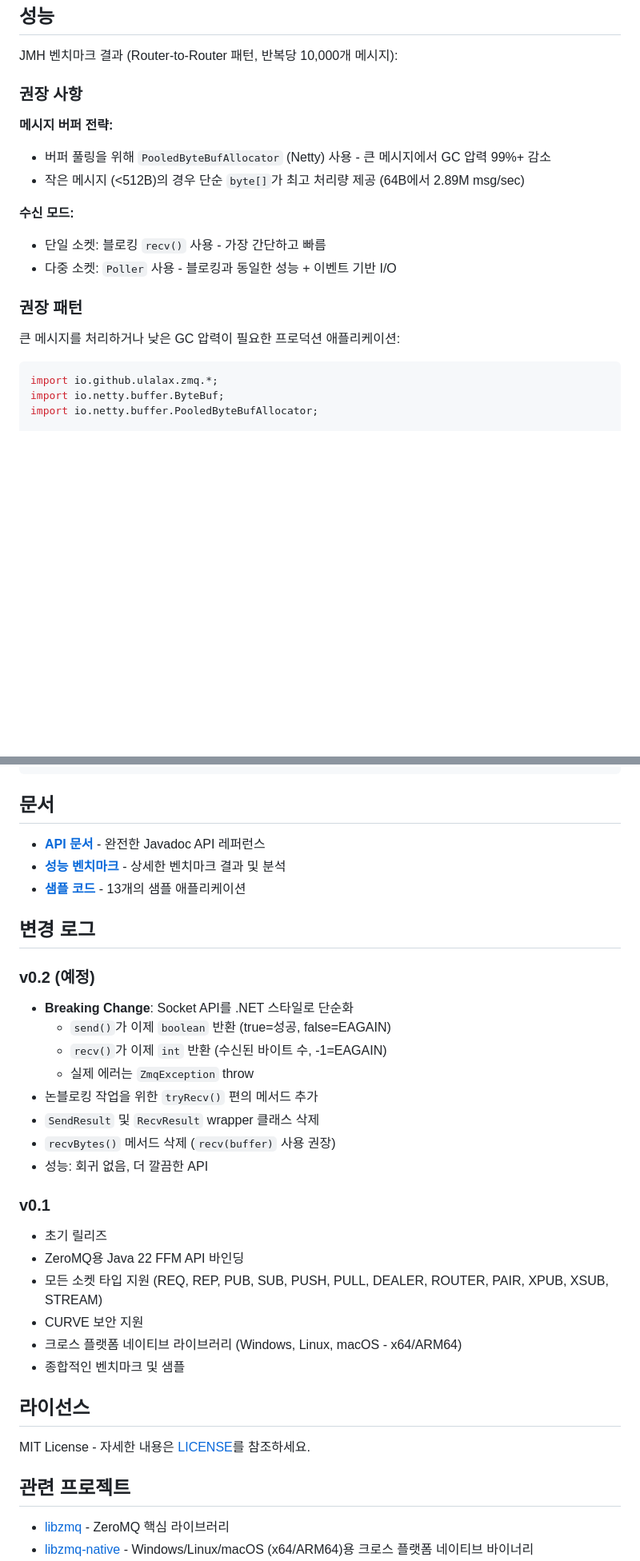
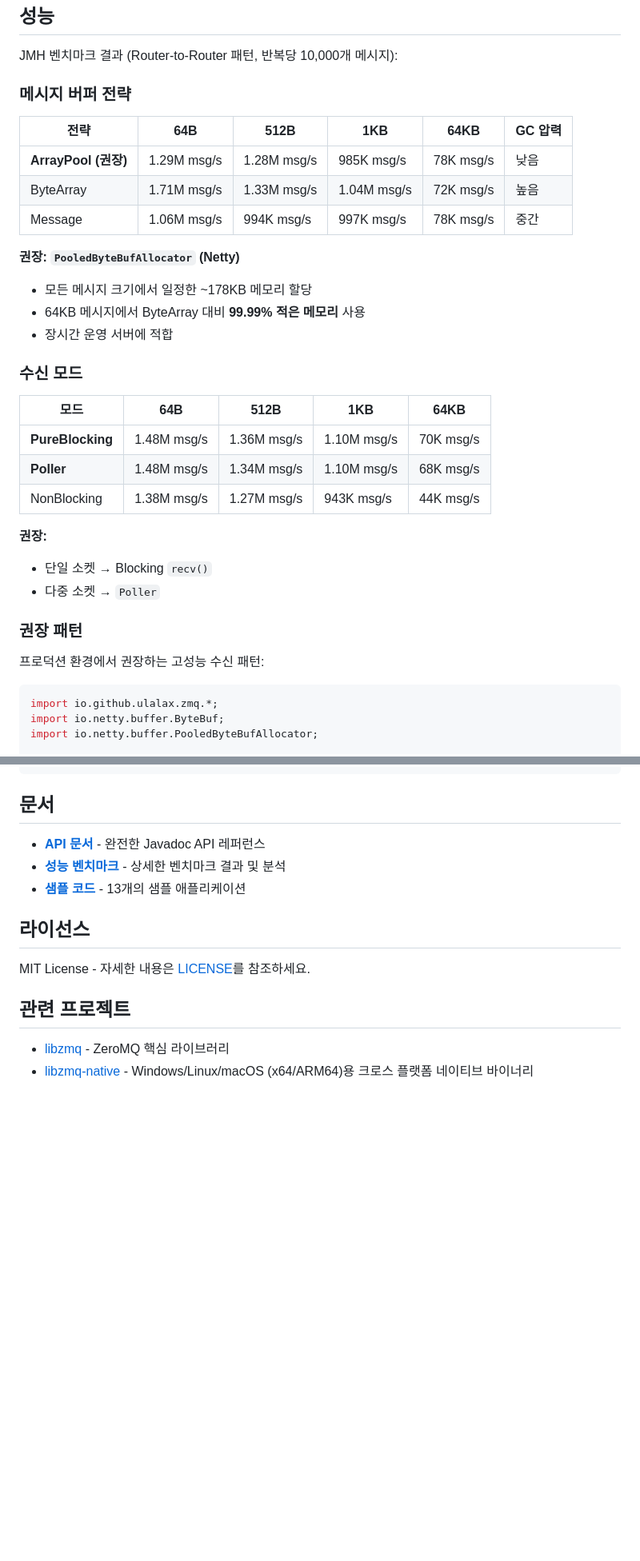
Before and after one commit to ulala-x/jvm-zmq, a Markdown page: README.ko.md, 2 parts joined by grey strips. Shown at 80% size. GitHub-like rendering; blank space fills up the shorter version.

````diff
--- a/README.ko.md
+++ b/README.ko.md
@@ -217,19 +217,34 @@ try (Context ctx = new Context();
 
 JMH 벤치마크 결과 (Router-to-Router 패턴, 반복당 10,000개 메시지):
 
-### 권장 사항
+### 메시지 버퍼 전략
 
-**메시지 버퍼 전략:**
-- 버퍼 풀링을 위해 `PooledByteBufAllocator` (Netty) 사용 - 큰 메시지에서 GC 압력 99%+ 감소
-- 작은 메시지 (<512B)의 경우 단순 `byte[]`가 최고 처리량 제공 (64B에서 2.89M msg/sec)
+| 전략 | 64B | 512B | 1KB | 64KB | GC 압력 |
+|------|-----|------|-----|------|---------|
+| **ArrayPool (권장)** | 1.29M msg/s | 1.28M msg/s | 985K msg/s | 78K msg/s | 낮음 |
+| ByteArray | 1.71M msg/s | 1.33M msg/s | 1.04M msg/s | 72K msg/s | 높음 |
+| Message | 1.06M msg/s | 994K msg/s | 997K msg/s | 78K msg/s | 중간 |
 
-**수신 모드:**
-- 단일 소켓: 블로킹 `recv()` 사용 - 가장 간단하고 빠름
-- 다중 소켓: `Poller` 사용 - 블로킹과 동일한 성능 + 이벤트 기반 I/O
+**권장: `PooledByteBufAllocator` (Netty)**
+- 모든 메시지 크기에서 일정한 ~178KB 메모리 할당
+- 64KB 메시지에서 ByteArray 대비 **99.99% 적은 메모리** 사용
+- 장시간 운영 서버에 적합
+
+### 수신 모드
+
+| 모드 | 64B | 512B | 1KB | 64KB |
+|------|-----|------|-----|------|
+| **PureBlocking** | 1.48M msg/s | 1.36M msg/s | 1.10M msg/s | 70K msg/s |
+| **Poller** | 1.48M msg/s | 1.34M msg/s | 1.10M msg/s | 68K msg/s |
+| NonBlocking | 1.38M msg/s | 1.27M msg/s | 943K msg/s | 44K msg/s |
+
+**권장:**
+- 단일 소켓 → Blocking `recv()`
+- 다중 소켓 → `Poller`
 
 ### 권장 패턴
 
-큰 메시지를 처리하거나 낮은 GC 압력이 필요한 프로덕션 애플리케이션:
+프로덕션 환경에서 권장하는 고성능 수신 패턴:
 
 ```java
 import io.github.ulalax.zmq.*;
@@ -452,26 +467,6 @@ jvm-zmq/
 - **[성능 벤치마크](docs/BENCHMARKS.ko.md)** - 상세한 벤치마크 결과 및 분석
 - **[샘플 코드](zmq-samples/README.ko.md)** - 13개의 샘플 애플리케이션
 
-## 변경 로그
-
-### v0.2 (예정)
-- **Breaking Change**: Socket API를 .NET 스타일로 단순화
-  - `send()`가 이제 `boolean` 반환 (true=성공, false=EAGAIN)
-  - `recv()`가 이제 `int` 반환 (수신된 바이트 수, -1=EAGAIN)
-  - 실제 에러는 `ZmqException` throw
-- 논블로킹 작업을 위한 `tryRecv()` 편의 메서드 추가
-- `SendResult` 및 `RecvResult` wrapper 클래스 삭제
-- `recvBytes()` 메서드 삭제 (`recv(buffer)` 사용 권장)
-- 성능: 회귀 없음, 더 깔끔한 API
-
-### v0.1
-- 초기 릴리즈
-- ZeroMQ용 Java 22 FFM API 바인딩
-- 모든 소켓 타입 지원 (REQ, REP, PUB, SUB, PUSH, PULL, DEALER, ROUTER, PAIR, XPUB, XSUB, STREAM)
-- CURVE 보안 지원
-- 크로스 플랫폼 네이티브 라이브러리 (Windows, Linux, macOS - x64/ARM64)
-- 종합적인 벤치마크 및 샘플
-
 ## 라이선스
 
 MIT License - 자세한 내용은 [LICENSE](LICENSE)를 참조하세요.
````
Also changed, not shown: README.md (+23 -28 lines).
